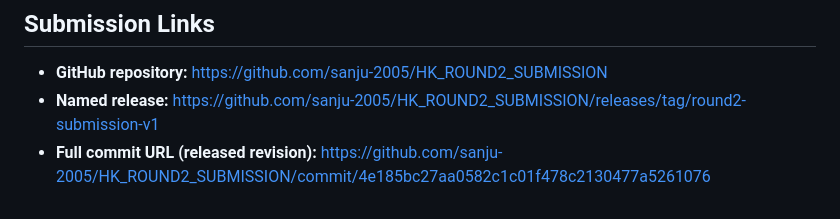
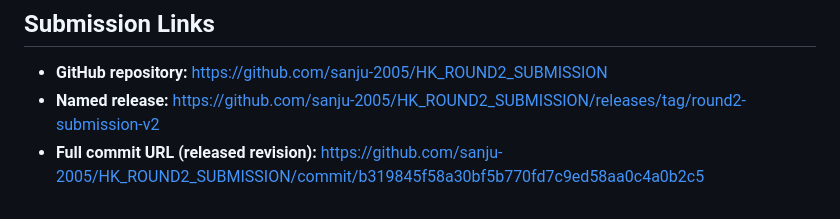
Before and after one commit to sanju-2005/HK_ROUND2_SUBMISSION, a Markdown page: README.md, the part around the change. Rendered like a GitHub page.

Commit message:
Revise submission links in README
Updated submission links with new release and commit URLs.

```diff
--- a/README.md
+++ b/README.md
@@ -25,5 +25,5 @@ Includes a provisional 166-credit baseline and balanced 166-credit redesign scen
 ## Submission Links
 
 - **GitHub repository:** https://github.com/sanju-2005/HK_ROUND2_SUBMISSION
-- **Named release:** https://github.com/sanju-2005/HK_ROUND2_SUBMISSION/releases/tag/round2-submission-v1
-- **Full commit URL (released revision):** https://github.com/sanju-2005/HK_ROUND2_SUBMISSION/commit/4e185bc27aa0582c1c01f478c2130477a5261076
+- **Named release:** https://github.com/sanju-2005/HK_ROUND2_SUBMISSION/releases/tag/round2-submission-v2
+- **Full commit URL (released revision):** https://github.com/sanju-2005/HK_ROUND2_SUBMISSION/commit/b319845f58a30bf5b770fd7c9ed58aa0c4a0b2c5
```
